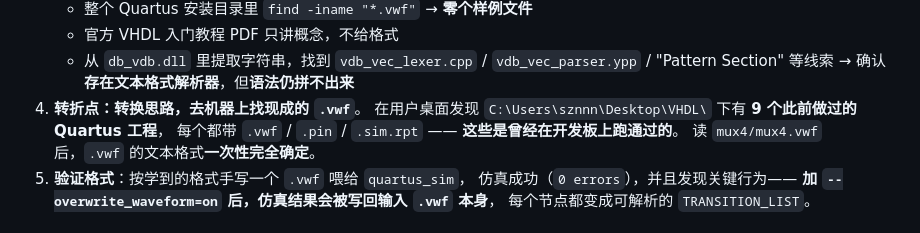
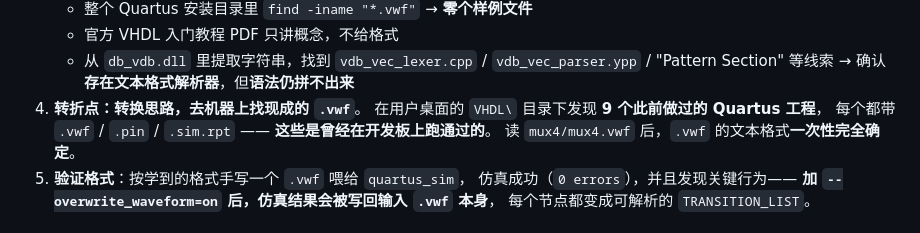
Before and after one commit to tortrixx/dld-lab, a Markdown page: ERRORS.md, the part around the change. Rendered like a GitHub page.

Commit message:
fix(docs): 补漏一处 Windows 本机用户名
推送前的全仓复扫又命中一处：ERRORS.md 的 ERR-0002「定位过程」里引用了
C:\Users\<用户名>\Desktop\VHDL\ —— 同样泄露本机用户名。

改为通用写法「用户桌面的 VHDL\ 目录」。

这条是在 check-list 补上「Windows 用户目录」一类扫描项之后才捞出来的：
先前那轮只扫了 /Users/ 开头的绝对路径，口径偏窄。

同型的 MiKTeX 路径（C:\Users\<用户名>\AppData\...\pdftoppm.exe）
已在 CLAUDE.md §5.4 一并改写，见前一个提交。

```diff
--- a/ERRORS.md
+++ b/ERRORS.md
@@ -154,7 +154,7 @@ Please use Quartus II to view the waveform report data.
    - 从 `db_vdb.dll` 里提取字符串，找到 `vdb_vec_lexer.cpp` / `vdb_vec_parser.ypp` /
      "Pattern Section" 等线索 → 确认**存在文本格式解析器**，但**语法仍拼不出来**
 4. **转折点：转换思路，去机器上找现成的 `.vwf`**。
-   在用户桌面发现 `C:\Users\sznnn\Desktop\VHDL\` 下有 **9 个此前做过的 Quartus 工程**，
+   在用户桌面的 `VHDL\` 目录下发现 **9 个此前做过的 Quartus 工程**，
    每个都带 `.vwf` / `.pin` / `.sim.rpt` —— **这些是曾经在开发板上跑通过的**。
    读 `mux4/mux4.vwf` 后，`.vwf` 的文本格式**一次性完全确定**。
 5. **验证格式**：按学到的格式手写一个 `.vwf` 喂给 `quartus_sim`，
```
